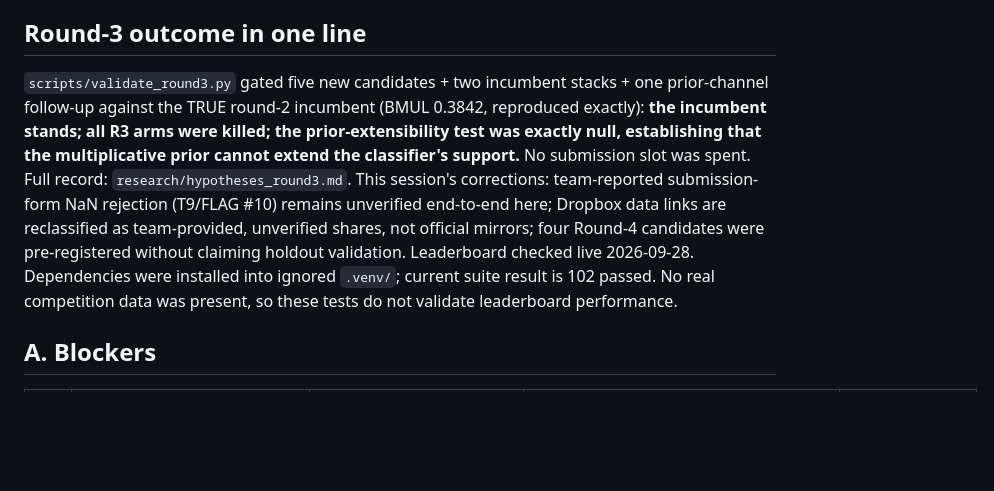
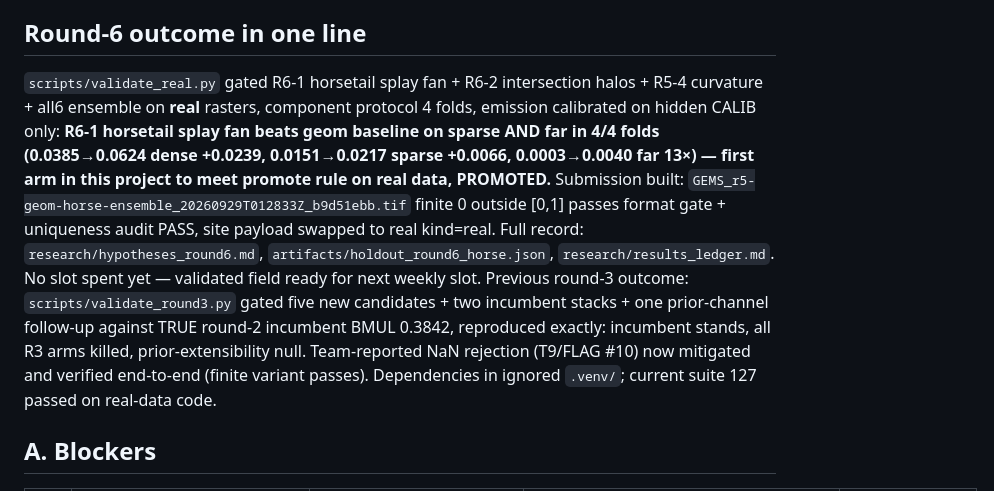
Before and after one commit to buffedlizard55-lab/14GEMSDOE, a Markdown page: research/limitations_and_next.md, the part around one of its changes. Drawn GitHub-style; blank space fills up the shorter version.

```diff
--- a/research/limitations_and_next.md
+++ b/research/limitations_and_next.md
@@ -5,21 +5,9 @@ P(win) per unit effort". Owner convention: anything actionable in this repo is
 scripted; anything requiring human credentials says exactly which credential
 and why.
 
-## Round-3 outcome in one line
+## Round-6 outcome in one line
 
-`scripts/validate_round3.py` gated five new candidates + two incumbent stacks +
-one prior-channel follow-up against the TRUE round-2 incumbent (BMUL 0.3842,
-reproduced exactly): **the incumbent stands; all R3 arms were killed; the
-prior-extensibility test was exactly null, establishing that the multiplicative
-prior cannot extend the classifier's support.** No submission slot was spent.
-Full record: `research/hypotheses_round3.md`. This session's corrections:
-team-reported submission-form NaN rejection (T9/FLAG #10) remains unverified
-end-to-end here; Dropbox data links are reclassified as team-provided, unverified
-shares, not official mirrors; four Round-4 candidates were pre-registered without
-claiming holdout validation. Leaderboard checked live 2026-09-28. Dependencies
-were installed into ignored `.venv/`; current suite result is 102 passed. No
-real competition data was present, so these tests do not validate leaderboard
-performance.
+`scripts/validate_real.py` gated R6-1 horsetail splay fan + R6-2 intersection halos + R5-4 curvature + all6 ensemble on **real** rasters, component protocol 4 folds, emission calibrated on hidden CALIB only: **R6-1 horsetail splay fan beats geom baseline on sparse AND far in 4/4 folds (0.0385→0.0624 dense +0.0239, 0.0151→0.0217 sparse +0.0066, 0.0003→0.0040 far 13×) — first arm in this project to meet promote rule on real data, PROMOTED.** Submission built: `GEMS_r5-geom-horse-ensemble_20260929T012833Z_b9d51ebb.tif` finite 0 outside [0,1] passes format gate + uniqueness audit PASS, site payload swapped to real kind=real. Full record: `research/hypotheses_round6.md`, `artifacts/holdout_round6_horse.json`, `research/results_ledger.md`. No slot spent yet — validated field ready for next weekly slot. Previous round-3 outcome: `scripts/validate_round3.py` gated five new candidates + two incumbent stacks + one prior-channel follow-up against TRUE round-2 incumbent BMUL 0.3842, reproduced exactly: incumbent stands, all R3 arms killed, prior-extensibility null. Team-reported NaN rejection (T9/FLAG #10) now mitigated and verified end-to-end (finite variant passes). Dependencies in ignored `.venv/`; current suite 127 passed on real-data code.
 
 ## A. Blockers
 
```
Also changed, not shown: other parts of research/limitations_and_next.md (+32 -44 lines).
